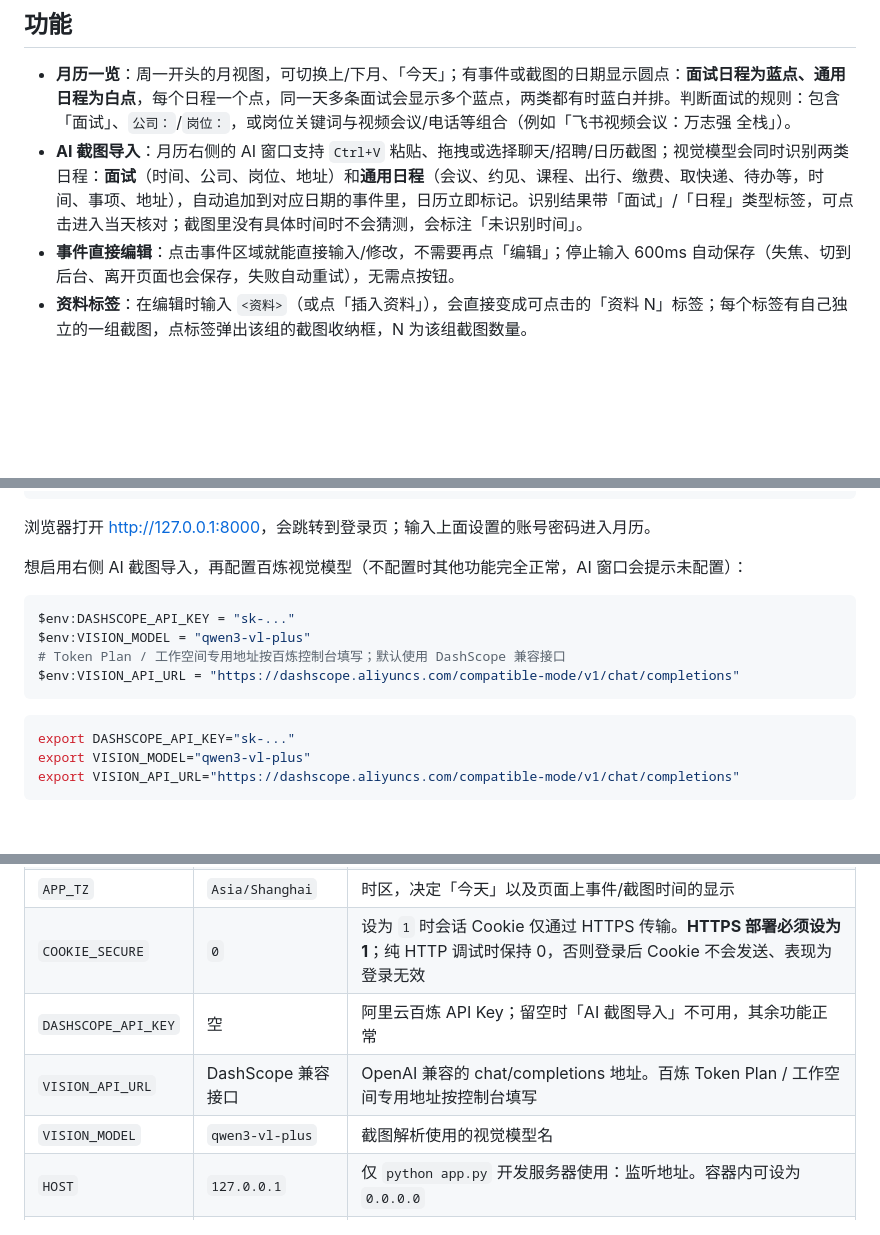
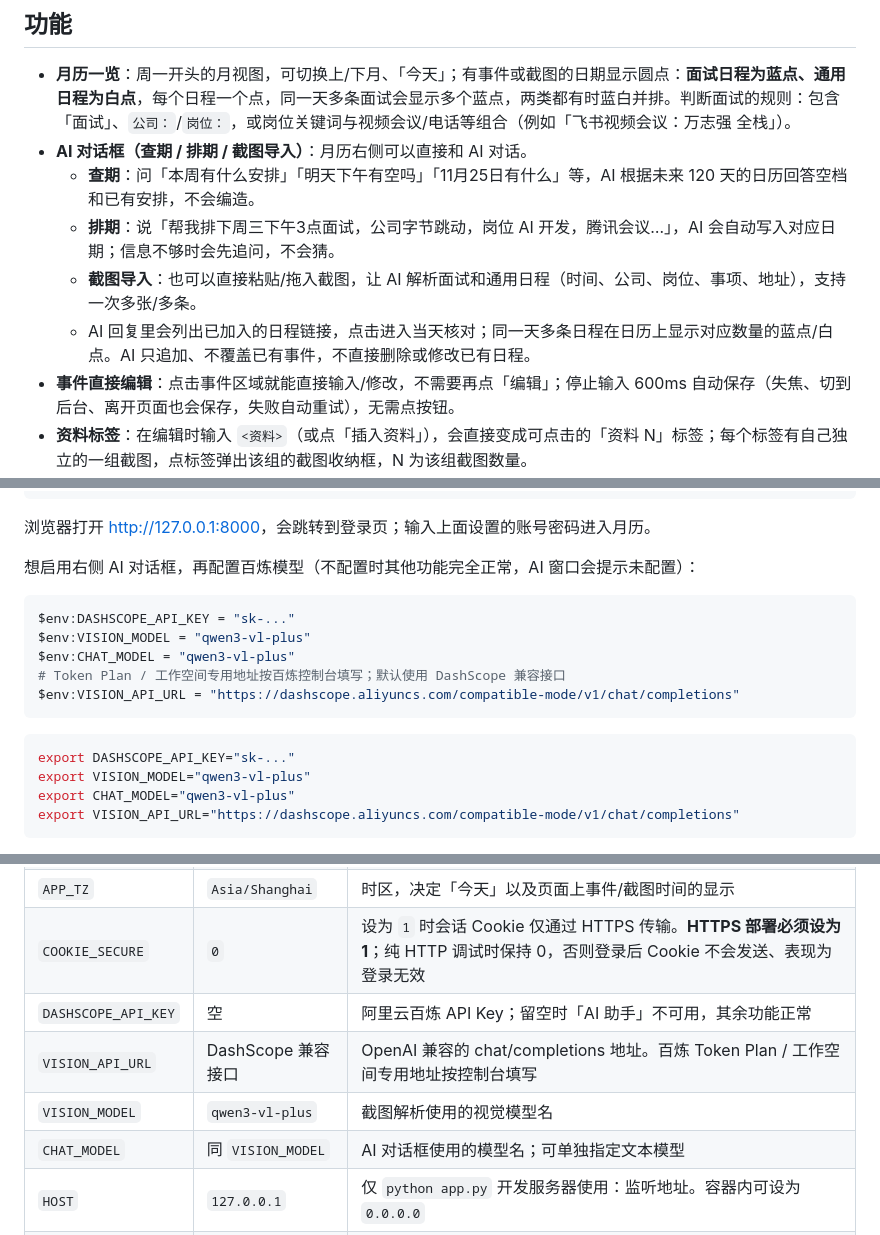
Before and after one commit to wzqfwanj/schedul, a Markdown page: README.md, 3 parts joined by grey strips. Rendered like a GitHub page; blank space fills up the shorter version.

````diff
--- a/README.md
+++ b/README.md
@@ -33,7 +33,11 @@ Flask + SQLite 单文件后端，原生 HTML/CSS/JS 前端：无构建步骤、
 ## 功能
 
 - **月历一览**：周一开头的月视图，可切换上/下月、「今天」；有事件或截图的日期显示圆点：**面试日程为蓝点、通用日程为白点**，每个日程一个点，同一天多条面试会显示多个蓝点，两类都有时蓝白并排。判断面试的规则：包含「面试」、`公司：`/`岗位：`，或岗位关键词与视频会议/电话等组合（例如「飞书视频会议：万志强 全栈」）。
-- **AI 截图导入**：月历右侧的 AI 窗口支持 `Ctrl+V` 粘贴、拖拽或选择聊天/招聘/日历截图；视觉模型会同时识别两类日程：**面试**（时间、公司、岗位、地址）和**通用日程**（会议、约见、课程、出行、缴费、取快递、待办等，时间、事项、地址），自动追加到对应日期的事件里，日历立即标记。识别结果带「面试」/「日程」类型标签，可点击进入当天核对；截图里没有具体时间时不会猜测，会标注「未识别时间」。
+- **AI 对话框（查期 / 排期 / 截图导入）**：月历右侧可以直接和 AI 对话。
+  - **查期**：问「本周有什么安排」「明天下午有空吗」「11月25日有什么」等，AI 根据未来 120 天的日历回答空档和已有安排，不会编造。
+  - **排期**：说「帮我排下周三下午3点面试，公司字节跳动，岗位 AI 开发，腾讯会议…」，AI 会自动写入对应日期；信息不够时会先追问，不会猜。
+  - **截图导入**：也可以直接粘贴/拖入截图，让 AI 解析面试和通用日程（时间、公司、岗位、事项、地址），支持一次多张/多条。
+  - AI 回复里会列出已加入的日程链接，点击进入当天核对；同一天多条日程在日历上显示对应数量的蓝点/白点。AI 只追加、不覆盖已有事件，不直接删除或修改已有日程。
 - **事件直接编辑**：点击事件区域就能直接输入/修改，不需要再点「编辑」；停止输入 600ms 自动保存（失焦、切到后台、离开页面也会保存，失败自动重试），无需点按钮。
 - **资料标签**：在编辑时输入 `<资料>`（或点「插入资料」），会直接变成可点击的「资料 N」标签；每个标签有自己独立的一组截图，点标签弹出该组的截图收纳框，N 为该组截图数量。
 - **截图收纳**：点开资料标签后，在弹窗里按 `Ctrl` + `V`（macOS 为 `Cmd` + `V`）直接粘贴剪贴板截图；也可点击虚线区域选择文件或拖拽上传，支持一次多张。收起弹窗后截图仍在对应标签里。
@@ -117,11 +121,12 @@ python app.py
 
 浏览器打开 <http://127.0.0.1:8000>，会跳转到登录页；输入上面设置的账号密码进入月历。
 
-想启用右侧 AI 截图导入，再配置百炼视觉模型（不配置时其他功能完全正常，AI 窗口会提示未配置）：
+想启用右侧 AI 对话框，再配置百炼模型（不配置时其他功能完全正常，AI 窗口会提示未配置）：
 
 ```powershell
 $env:DASHSCOPE_API_KEY = "sk-..."
 $env:VISION_MODEL = "qwen3-vl-plus"
+$env:CHAT_MODEL = "qwen3-vl-plus"
 # Token Plan / 工作空间专用地址按百炼控制台填写；默认使用 DashScope 兼容接口
 $env:VISION_API_URL = "https://dashscope.aliyuncs.com/compatible-mode/v1/chat/completions"
 ```
@@ -129,6 +134,7 @@ $env:VISION_API_URL = "https://dashscope.aliyuncs.com/compatible-mode/v1/chat/co
 ```bash
 export DASHSCOPE_API_KEY="sk-..."
 export VISION_MODEL="qwen3-vl-plus"
+export CHAT_MODEL="qwen3-vl-plus"
 export VISION_API_URL="https://dashscope.aliyuncs.com/compatible-mode/v1/chat/completions"
 ```
 
@@ -183,9 +189,10 @@ Windows 可用 `sqlite3.exe` 执行同样的 `.backup`，再对 `data\uploads`
 | `DATA_DIR` | 空 | 数据目录。留空表示项目根目录下的 `data/`；生产环境建议指定独立路径（如 `/var/lib/schedul`） |
 | `APP_TZ` | `Asia/Shanghai` | 时区，决定「今天」以及页面上事件/截图时间的显示 |
 | `COOKIE_SECURE` | `0` | 设为 `1` 时会话 Cookie 仅通过 HTTPS 传输。**HTTPS 部署必须设为 1**；纯 HTTP 调试时保持 0，否则登录后 Cookie 不会发送、表现为登录无效 |
-| `DASHSCOPE_API_KEY` | 空 | 阿里云百炼 API Key；留空时「AI 截图导入」不可用，其余功能正常 |
+| `DASHSCOPE_API_KEY` | 空 | 阿里云百炼 API Key；留空时「AI 助手」不可用，其余功能正常 |
 | `VISION_API_URL` | DashScope 兼容接口 | OpenAI 兼容的 chat/completions 地址。百炼 Token Plan / 工作空间专用地址按控制台填写 |
 | `VISION_MODEL` | `qwen3-vl-plus` | 截图解析使用的视觉模型名 |
+| `CHAT_MODEL` | 同 `VISION_MODEL` | AI 对话框使用的模型名；可单独指定文本模型 |
 | `HOST` | `127.0.0.1` | 仅 `python app.py` 开发服务器使用：监听地址。容器内可设为 `0.0.0.0` |
 | `PORT` | `8000` | 仅 `python app.py` 开发服务器使用：监听端口。waitress 的监听地址由 `--listen` 参数决定 |
 
````
Also changed, not shown: other parts of README.md (+10 -9 lines), deploy/DEPLOY.md (+3 -2 lines), docs/screenshots/ai-import.png, docs/screenshots/calendar.png, docs/screenshots/mobile.png, 6 other files.
